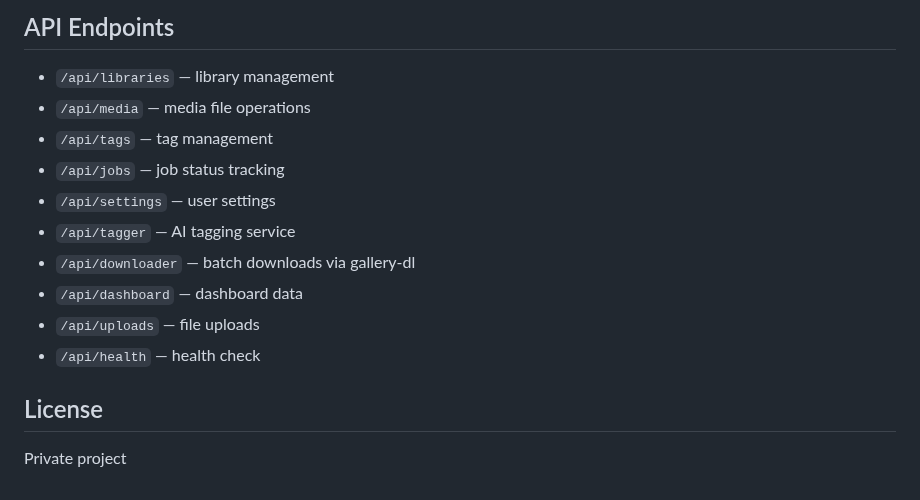
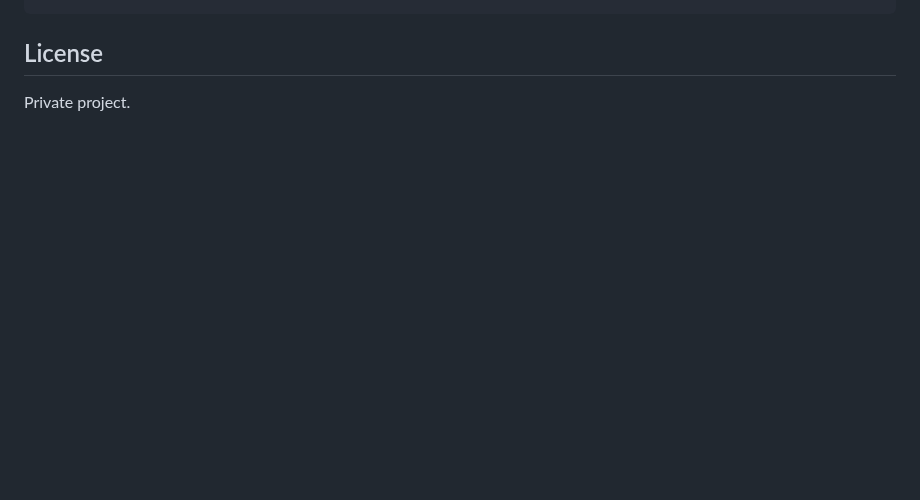
Before and after one commit to rene-roid/sakuya, a Markdown page: README.md, the part around one of its changes. GitHub-like rendering; blank space fills up the shorter version.

````diff
--- a/README.md
+++ b/README.md
@@ -96,18 +114,5 @@ sakuya/
 ```
-
-## API Endpoints
-
-- `/api/libraries` — library management
-- `/api/media` — media file operations
-- `/api/tags` — tag management
-- `/api/jobs` — job status tracking
-- `/api/settings` — user settings
-- `/api/tagger` — AI tagging service
-- `/api/downloader` — batch downloads via gallery-dl
-- `/api/dashboard` — dashboard data
-- `/api/uploads` — file uploads
-- `/api/health` — health check
 
 ## License
 
-Private project
+Private project.
````
Also changed, not shown: other parts of README.md (+80 -62 lines), docs/SETUP.md (added, +57 -0 lines), docs/screenshots/board.png (added), docs/screenshots/dashboard.png (added), docs/screenshots/downloader.png (added), 8 other files.
